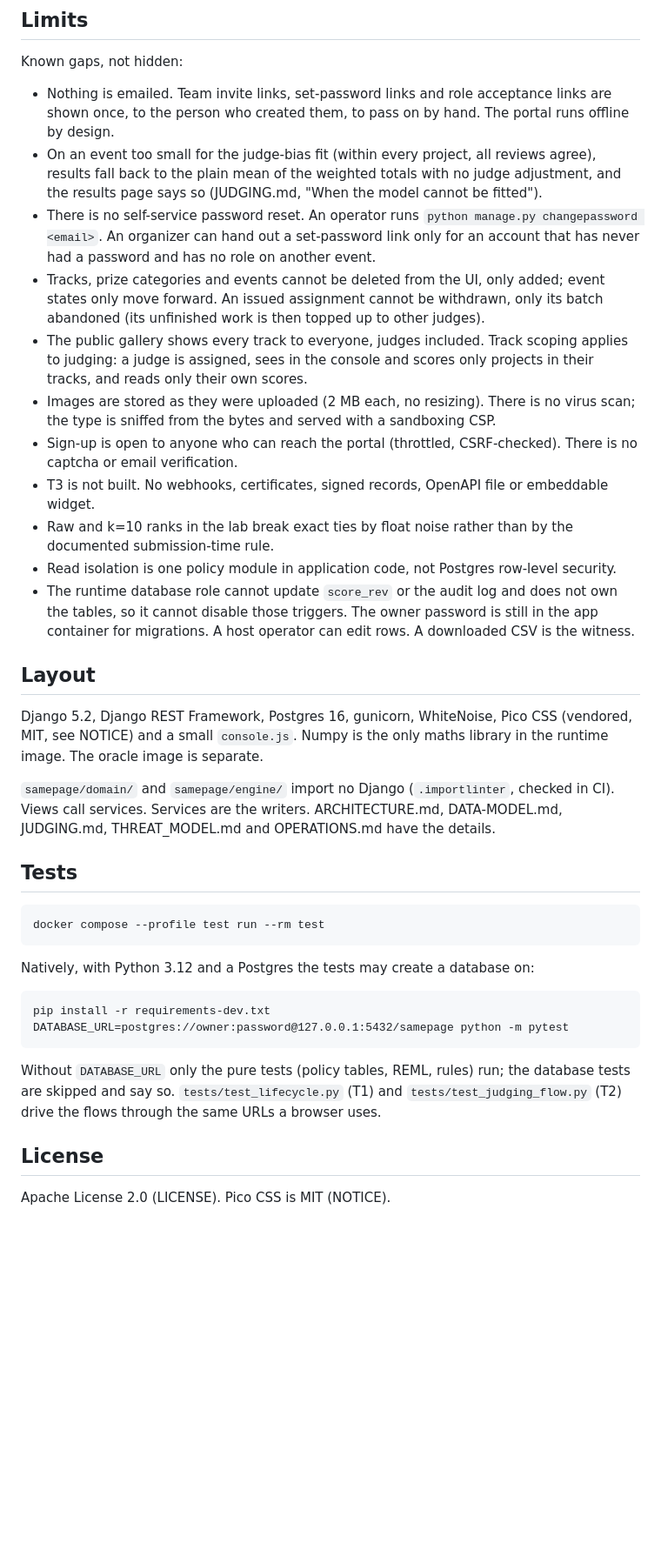
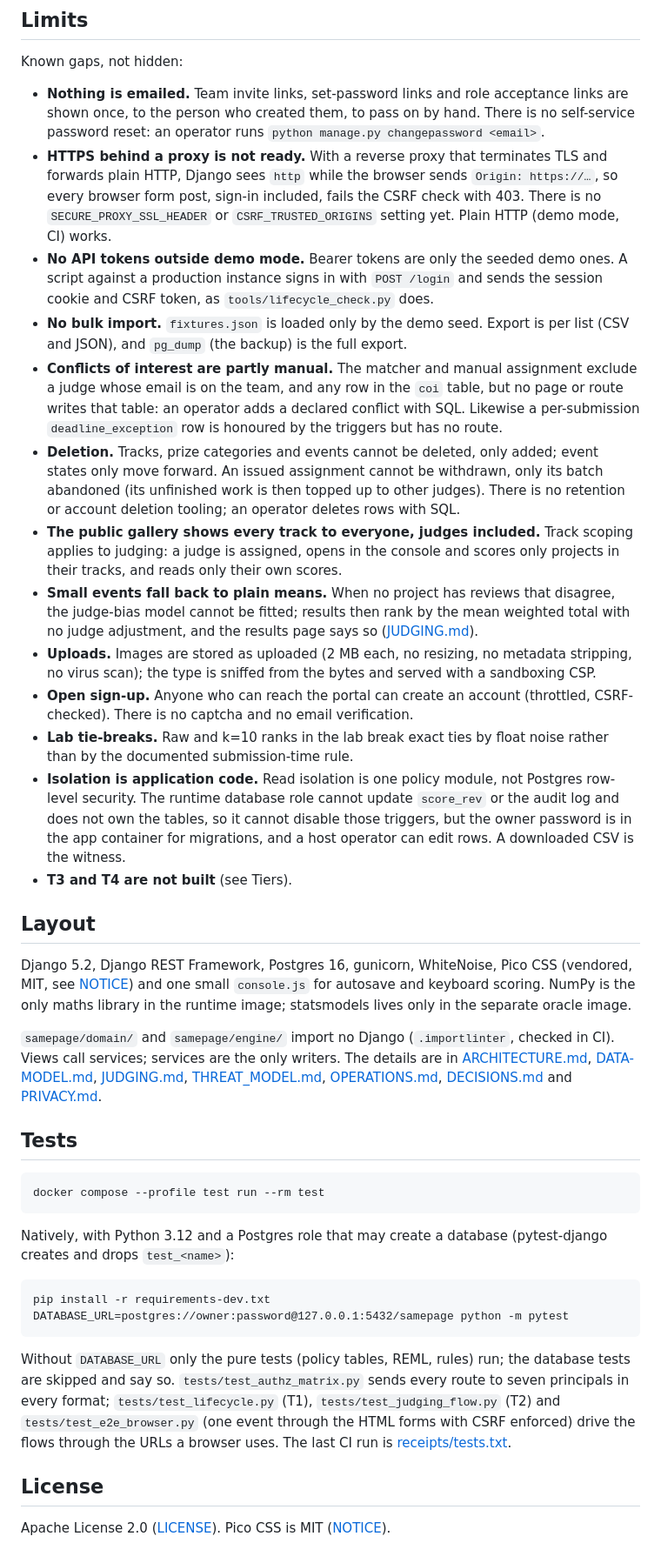
Before and after one commit to JavohirX/samepage, a Markdown page: README.md, the part around one of its changes. Shown at 87% size. Drawn GitHub-style; blank space fills up the shorter version.

````diff
--- a/README.md
+++ b/README.md
@@ -93,23 +116,25 @@ Every file here is the output of a command, not typed. CI (`.github/workflows/ac
 
 Known gaps, not hidden:
 
-- Nothing is emailed. Team invite links, set-password links and role acceptance links are shown once, to the person who created them, to pass on by hand. The portal runs offline by design.
-- On an event too small for the judge-bias fit (within every project, all reviews agree), results fall back to the plain mean of the weighted totals with no judge adjustment, and the results page says so (JUDGING.md, "When the model cannot be fitted").
-- There is no self-service password reset. An operator runs `python manage.py changepassword <email>`. An organizer can hand out a set-password link only for an account that has never had a password and has no role on another event.
-- Tracks, prize categories and events cannot be deleted from the UI, only added; event states only move forward. An issued assignment cannot be withdrawn, only its batch abandoned (its unfinished work is then topped up to other judges).
-- The public gallery shows every track to everyone, judges included. Track scoping applies to judging: a judge is assigned, sees in the console and scores only projects in their tracks, and reads only their own scores.
-- Images are stored as they were uploaded (2 MB each, no resizing). There is no virus scan; the type is sniffed from the bytes and served with a sandboxing CSP.
-- Sign-up is open to anyone who can reach the portal (throttled, CSRF-checked). There is no captcha or email verification.
-- T3 is not built. No webhooks, certificates, signed records, OpenAPI file or embeddable widget.
-- Raw and k=10 ranks in the lab break exact ties by float noise rather than by the documented submission-time rule.
-- Read isolation is one policy module in application code, not Postgres row-level security.
-- The runtime database role cannot update `score_rev` or the audit log and does not own the tables, so it cannot disable those triggers. The owner password is still in the app container for migrations. A host operator can edit rows. A downloaded CSV is the witness.
+- **Nothing is emailed.** Team invite links, set-password links and role acceptance links are shown once, to the person who created them, to pass on by hand. There is no self-service password reset: an operator runs `python manage.py changepassword <email>`.
+- **HTTPS behind a proxy is not ready.** With a reverse proxy that terminates TLS and forwards plain HTTP, Django sees `http` while the browser sends `Origin: https://…`, so every browser form post, sign-in included, fails the CSRF check with 403. There is no `SECURE_PROXY_SSL_HEADER` or `CSRF_TRUSTED_ORIGINS` setting yet. Plain HTTP (demo mode, CI) works.
+- **No API tokens outside demo mode.** Bearer tokens are only the seeded demo ones. A script against a production instance signs in with `POST /login` and sends the session cookie and CSRF token, as `tools/lifecycle_check.py` does.
+- **No bulk import.** `fixtures.json` is loaded only by the demo seed. Export is per list (CSV and JSON), and `pg_dump` (the backup) is the full export.
+- **Conflicts of interest are partly manual.** The matcher and manual assignment exclude a judge whose email is on the team, and any row in the `coi` table, but no page or route writes that table: an operator adds a declared conflict with SQL. Likewise a per-submission `deadline_exception` row is honoured by the triggers but has no route.
+- **Deletion.** Tracks, prize categories and events cannot be deleted, only added; event states only move forward. An issued assignment cannot be withdrawn, only its batch abandoned (its unfinished work is then topped up to other judges). There is no retention or account deletion tooling; an operator deletes rows with SQL.
+- **The public gallery shows every track to everyone, judges included.** Track scoping applies to judging: a judge is assigned, opens in the console and scores only projects in their tracks, and reads only their own scores.
+- **Small events fall back to plain means.** When no project has reviews that disagree, the judge-bias model cannot be fitted; results then rank by the mean weighted total with no judge adjustment, and the results page says so ([JUDGING.md](JUDGING.md#when-the-model-cannot-be-fitted)).
+- **Uploads.** Images are stored as uploaded (2 MB each, no resizing, no metadata stripping, no virus scan); the type is sniffed from the bytes and served with a sandboxing CSP.
+- **Open sign-up.** Anyone who can reach the portal can create an account (throttled, CSRF-checked). There is no captcha and no email verification.
+- **Lab tie-breaks.** Raw and k=10 ranks in the lab break exact ties by float noise rather than by the documented submission-time rule.
+- **Isolation is application code.** Read isolation is one policy module, not Postgres row-level security. The runtime database role cannot update `score_rev` or the audit log and does not own the tables, so it cannot disable those triggers, but the owner password is in the app container for migrations, and a host operator can edit rows. A downloaded CSV is the witness.
+- **T3 and T4 are not built** (see Tiers).
 
 ## Layout
 
-Django 5.2, Django REST Framework, Postgres 16, gunicorn, WhiteNoise, Pico CSS (vendored, MIT, see NOTICE) and a small `console.js`. Numpy is the only maths library in the runtime image. The oracle image is separate.
+Django 5.2, Django REST Framework, Postgres 16, gunicorn, WhiteNoise, Pico CSS (vendored, MIT, see [NOTICE](NOTICE)) and one small `console.js` for autosave and keyboard scoring. NumPy is the only maths library in the runtime image; statsmodels lives only in the separate oracle image.
 
-`samepage/domain/` and `samepage/engine/` import no Django (`.importlinter`, checked in CI). Views call services. Services are the writers. ARCHITECTURE.md, DATA-MODEL.md, JUDGING.md, THREAT_MODEL.md and OPERATIONS.md have the details.
+`samepage/domain/` and `samepage/engine/` import no Django (`.importlinter`, checked in CI). Views call services; services are the only writers. The details are in [ARCHITECTURE.md](ARCHITECTURE.md), [DATA-MODEL.md](DATA-MODEL.md), [JUDGING.md](JUDGING.md), [THREAT_MODEL.md](THREAT_MODEL.md), [OPERATIONS.md](OPERATIONS.md), [DECISIONS.md](DECISIONS.md) and [PRIVACY.md](PRIVACY.md).
 
 ## Tests
 
@@ -117,15 +142,15 @@ Django 5.2, Django REST Framework, Postgres 16, gunicorn, WhiteNoise, Pico CSS (
 docker compose --profile test run --rm test
 ```
 
-Natively, with Python 3.12 and a Postgres the tests may create a database on:
+Natively, with Python 3.12 and a Postgres role that may create a database (pytest-django creates and drops `test_<name>`):
 
 ```
 pip install -r requirements-dev.txt
 DATABASE_URL=postgres://owner:password@127.0.0.1:5432/samepage python -m pytest
 ```
 
-Without `DATABASE_URL` only the pure tests (policy tables, REML, rules) run; the database tests are skipped and say so. `tests/test_lifecycle.py` (T1) and `tests/test_judging_flow.py` (T2) drive the flows through the same URLs a browser uses.
+Without `DATABASE_URL` only the pure tests (policy tables, REML, rules) run; the database tests are skipped and say so. `tests/test_authz_matrix.py` sends every route to seven principals in every format; `tests/test_lifecycle.py` (T1), `tests/test_judging_flow.py` (T2) and `tests/test_e2e_browser.py` (one event through the HTML forms with CSRF enforced) drive the flows through the URLs a browser uses. The last CI run is [receipts/tests.txt](receipts/tests.txt).
 
 ## License
 
-Apache License 2.0 (LICENSE). Pico CSS is MIT (NOTICE).
+Apache License 2.0 ([LICENSE](LICENSE)). Pico CSS is MIT ([NOTICE](NOTICE)).
````
Also changed, not shown: other parts of README.md (+68 -45 lines).
